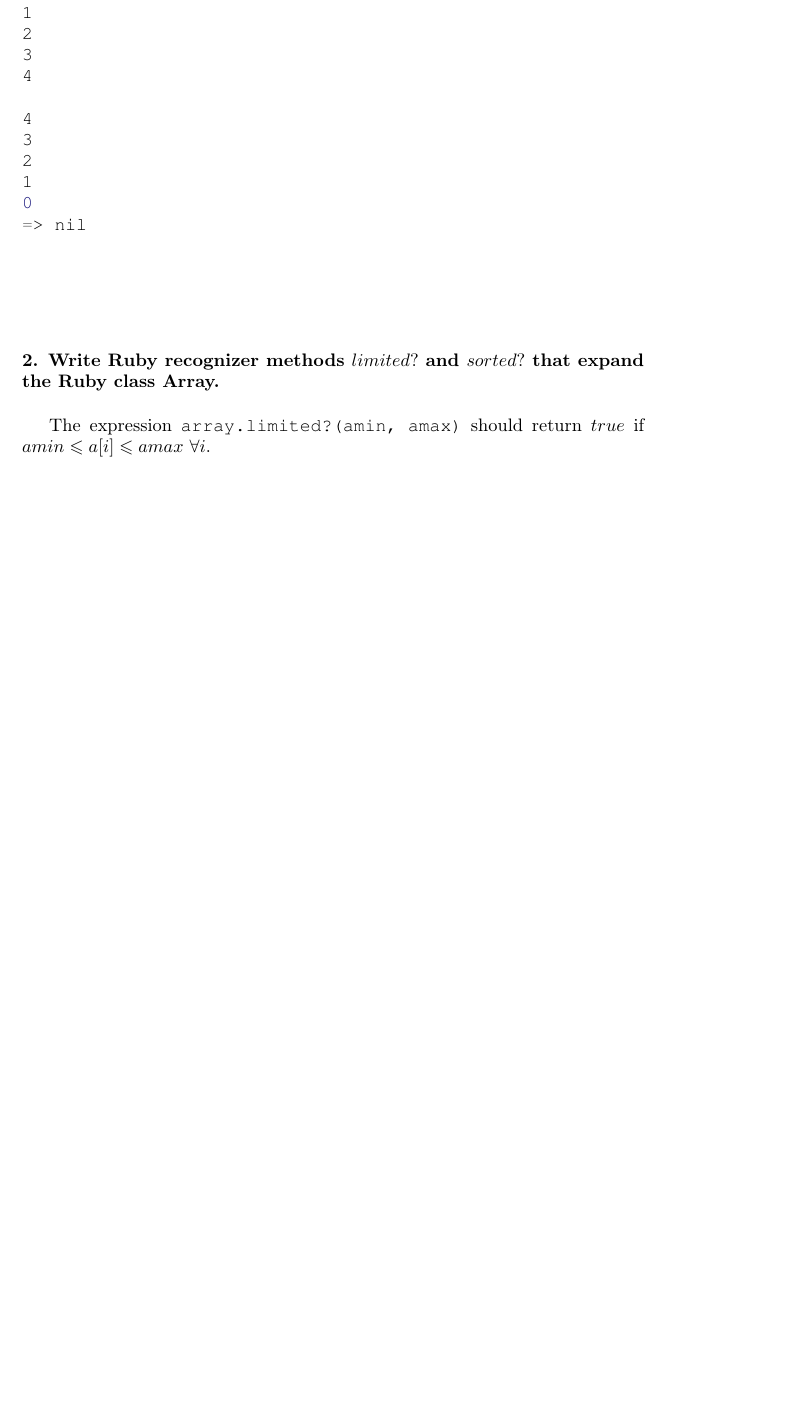
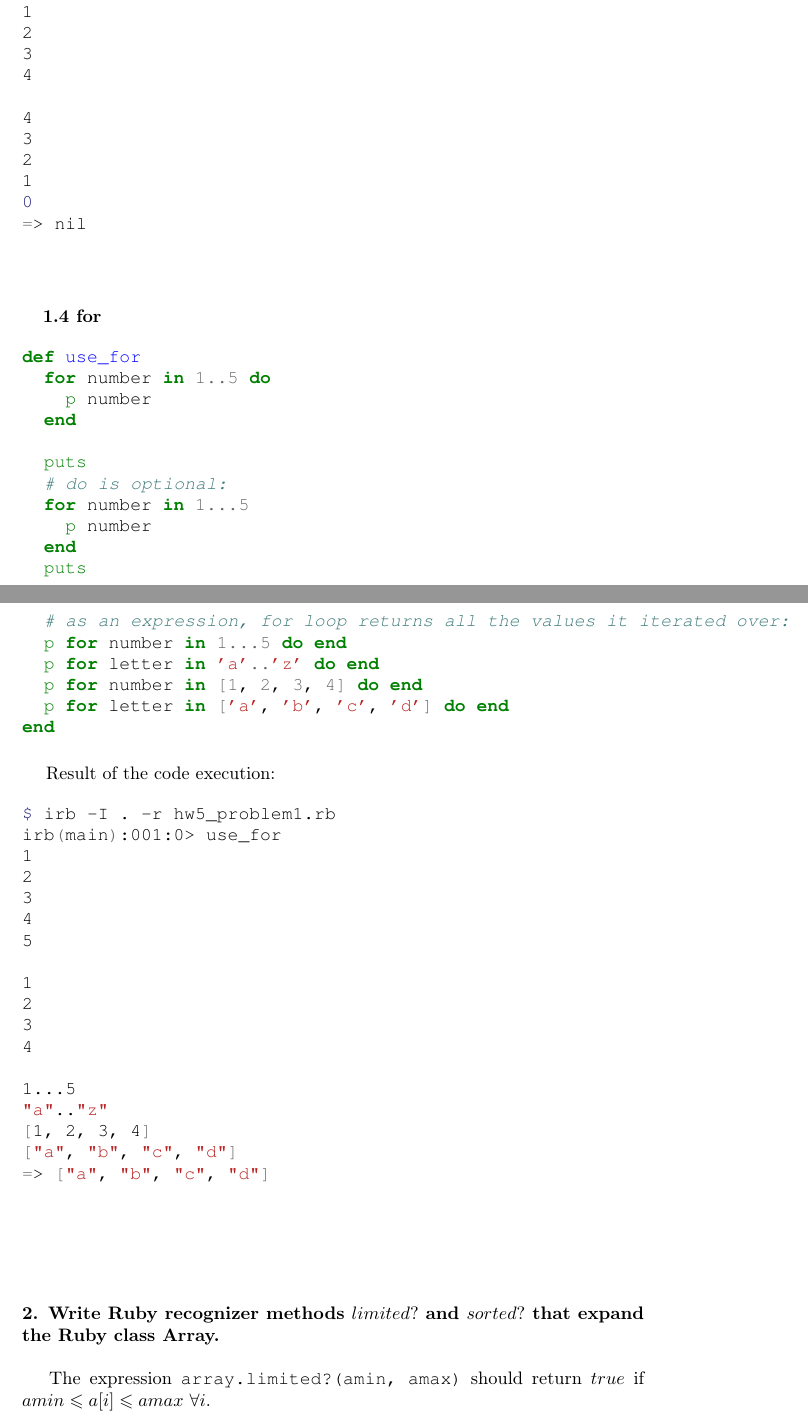
Before and after one commit to ikopyl/Programming-Languages-Spring-2018, a LaTeX problem sheet (homeworks/HW5/HW5.tex): part of page 5 of 7 before the commit and two parts of pages 5 and 6 of 8 after it, the two joined at a grey line, cut so that both start at the same text, the shorter picture padded with empty space. Compiled offline with pdfLaTeX.

Commit message:
1.4 for loop is done

```diff
--- a/homeworks/HW5/HW5.tex
+++ b/homeworks/HW5/HW5.tex
@@ -229,6 +229,58 @@ irb(main):001:0> use_until
 => nil
 \end{minted}
 
+
+\paragraph{}\
+
+
+\paragraph{\quad 1.4 for}\
+
+\begin{minted}[fontsize=\normalsize]{ruby}
+def use_for
+  for number in 1..5 do
+    p number
+  end
+
+  puts
+  # do is optional:
+  for number in 1...5
+    p number
+  end
+  puts
+
+  # as an expression, for loop returns all the values it iterated over:
+  p for number in 1...5 do end
+  p for letter in 'a'..'z' do end
+  p for number in [1, 2, 3, 4] do end
+  p for letter in ['a', 'b', 'c', 'd'] do end
+end
+\end{minted}
+
+\paragraph{}\
+Result of the code execution:
+
+\begin{minted}[fontsize=\normalsize]{csh}
+$ irb -I . -r hw5_problem1.rb
+irb(main):001:0> use_for
+1
+2
+3
+4
+5
+
+1
+2
+3
+4
+
+1...5
+"a".."z"
+[1, 2, 3, 4]
+["a", "b", "c", "d"]
+=> ["a", "b", "c", "d"]
+\end{minted}
+
+
 \paragraph{}\
 \paragraph{}\
 
```
Also changed, not shown: homeworks/HW5/HW5.pdf.
